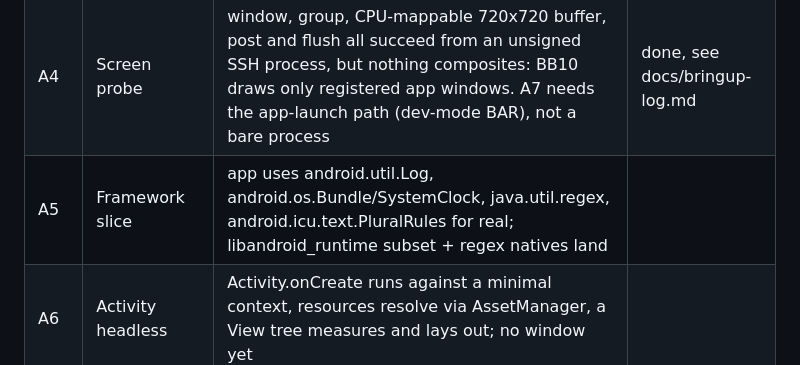
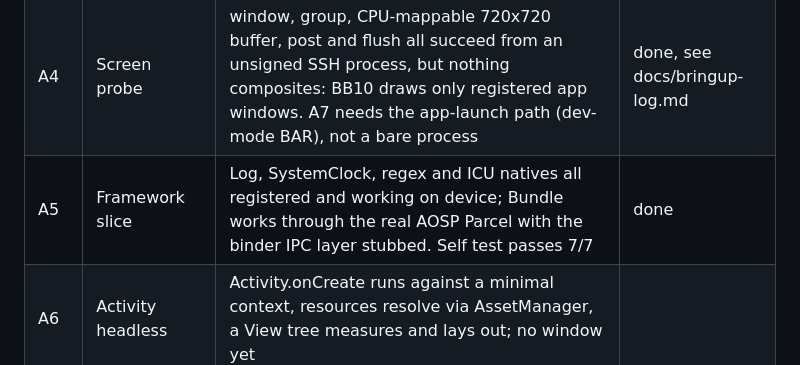
Before and after one commit to neatnettech/q20-android, a Markdown page: docs/apk-milestones.md, the part around the change. Drawn GitHub-style.

```diff
--- a/docs/apk-milestones.md
+++ b/docs/apk-milestones.md
@@ -55,7 +55,7 @@ cheap headless check before it needs the display.
 | A2 | Real libziparchive | system/core libziparchive + FileMap built into the runtime; dex2oat reads classes.dex out of the APK on device | done |
 | A3 | Headless app | `dalvikvm -cp q20prober.apk Q20Prober` runs main() self test, prints, exits 0; AOT via a dex2oat pass over the APK as well | done, both modes |
 | A4 | Screen probe | window, group, CPU-mappable 720x720 buffer, post and flush all succeed from an unsigned SSH process, but nothing composites: BB10 draws only registered app windows. A7 needs the app-launch path (dev-mode BAR), not a bare process | done, see docs/bringup-log.md |
-| A5 | Framework slice | app uses android.util.Log, android.os.Bundle/SystemClock, java.util.regex, android.icu.text.PluralRules for real; libandroid_runtime subset + regex natives land |
+| A5 | Framework slice | Log, SystemClock, regex and ICU natives all registered and working on device; Bundle works through the real AOSP Parcel with the binder IPC layer stubbed. Self test passes 7/7 | done |
 | A6 | Activity headless | Activity.onCreate runs against a minimal context, resources resolve via AssetManager, a View tree measures and lays out; no window yet |
 | A7 | Window | the app's first pixels on the Q20 display, driven by A4's route |
 | A8 | Input | button tap increments the counter: touch, key events, dispatch, invalidation, redraw |
```
Also changed, not shown: docs/handover.md (+7 -6 lines), docs/token-wall-and-device-access.md (+2 -2 lines).
